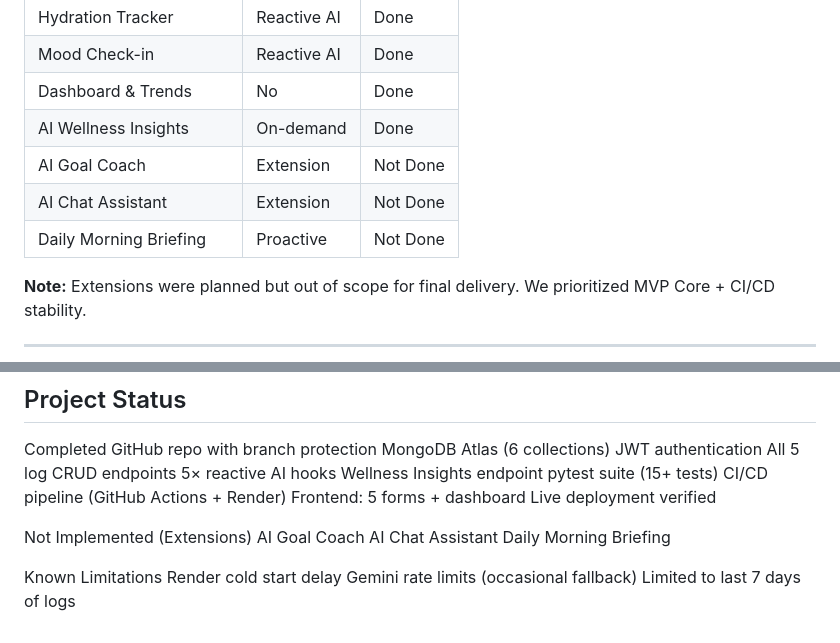
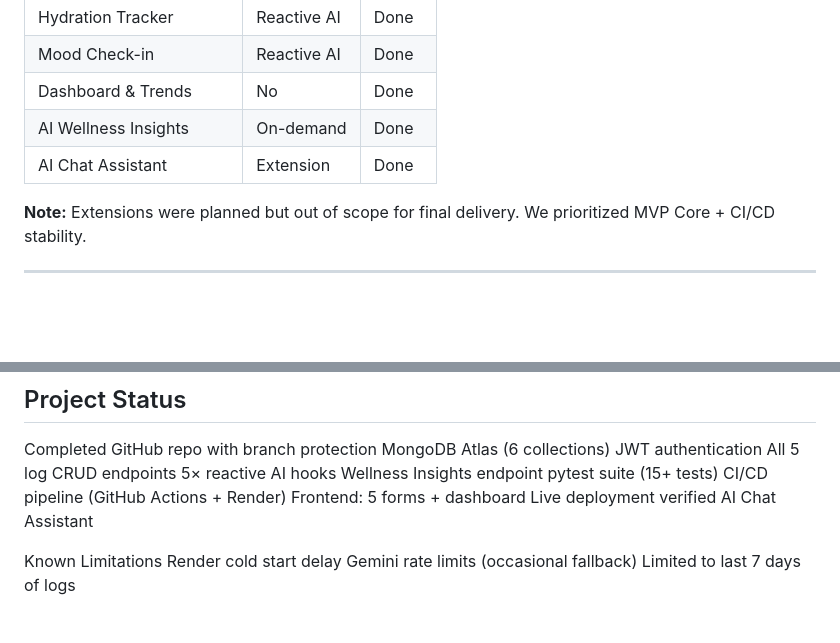
Before and after one commit to OmarXX-alt/Deployment-Project-VitalAI, a Markdown page: README.md, 2 parts joined by grey strips. GitHub-like rendering; blank space fills up the shorter version.

Commit message:
Updated README.md
Updated the status and changes that were created before, during and after completion of the project

```diff
--- a/README.md
+++ b/README.md
@@ -35,9 +35,7 @@ VitalAI is a health tracker where **AI reacts instantly** when you log workouts,
 | Mood Check-in | Reactive AI | Done |
 | Dashboard & Trends | No | Done |
 | AI Wellness Insights | On-demand | Done |
-| AI Goal Coach | Extension | Not Done |
-| AI Chat Assistant | Extension | Not Done |
-| Daily Morning Briefing | Proactive | Not Done |
+| AI Chat Assistant | Extension | Done |
 
 **Note:** Extensions were planned but out of scope for final delivery. We prioritized MVP Core + CI/CD stability.
 
@@ -128,11 +126,7 @@ pytest suite (15+ tests)
 CI/CD pipeline (GitHub Actions + Render)
 Frontend: 5 forms + dashboard
 Live deployment verified
-
-Not Implemented (Extensions)
-AI Goal Coach
 AI Chat Assistant
-Daily Morning Briefing
 
 Known Limitations
 Render cold start delay
```
